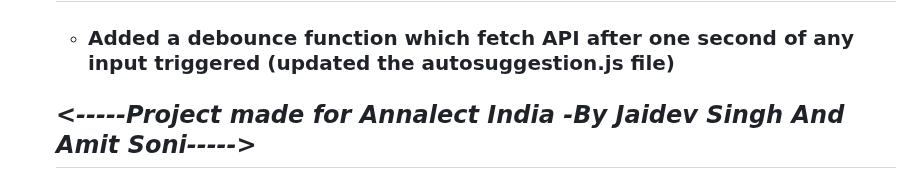
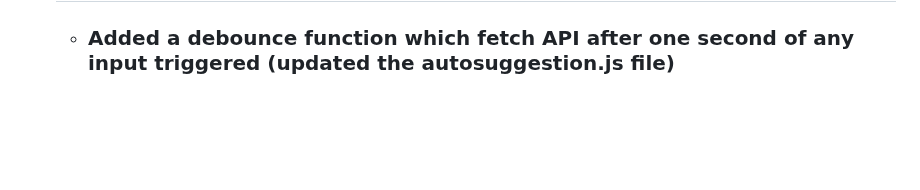
Before and after one commit to Jaidev-Singh-JD/weather-final-project, a Markdown page: README.md, the part around the change. Drawn GitHub-style; blank space fills up the shorter version.

```diff
--- a/README.md
+++ b/README.md
@@ -58,4 +58,3 @@ This project was built using the following technologies:
 <h1> Updated JS   25-03-2023 </h1>
 <ul><li><h3>Added a debounce function which fetch API after one second of any input triggered (updated the autosuggestion.js file) </li>
 </ul></h3>
-<h2><i><-----Project made for Annalect India -By Jaidev Singh  And Amit Soni-----></i></h2>
```
